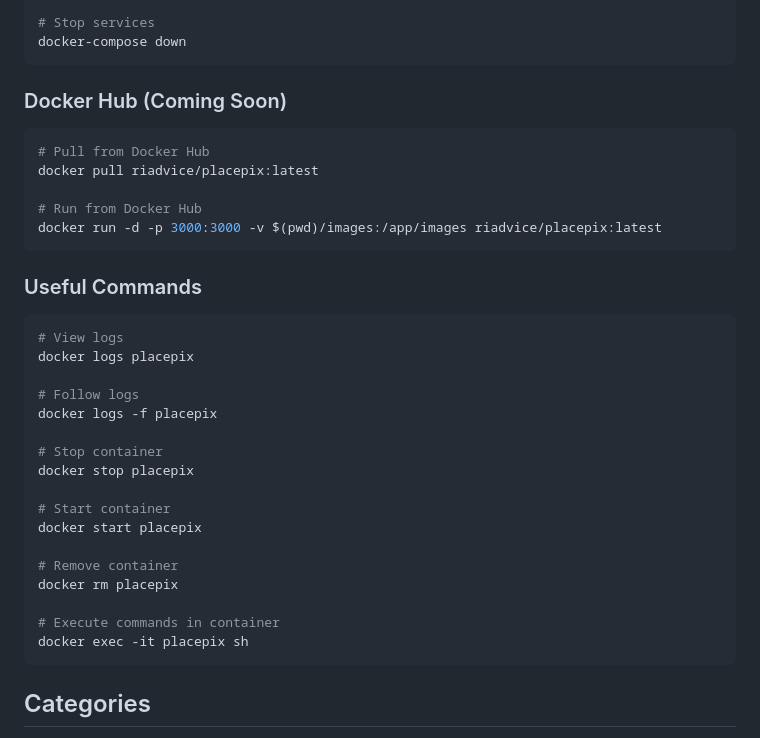
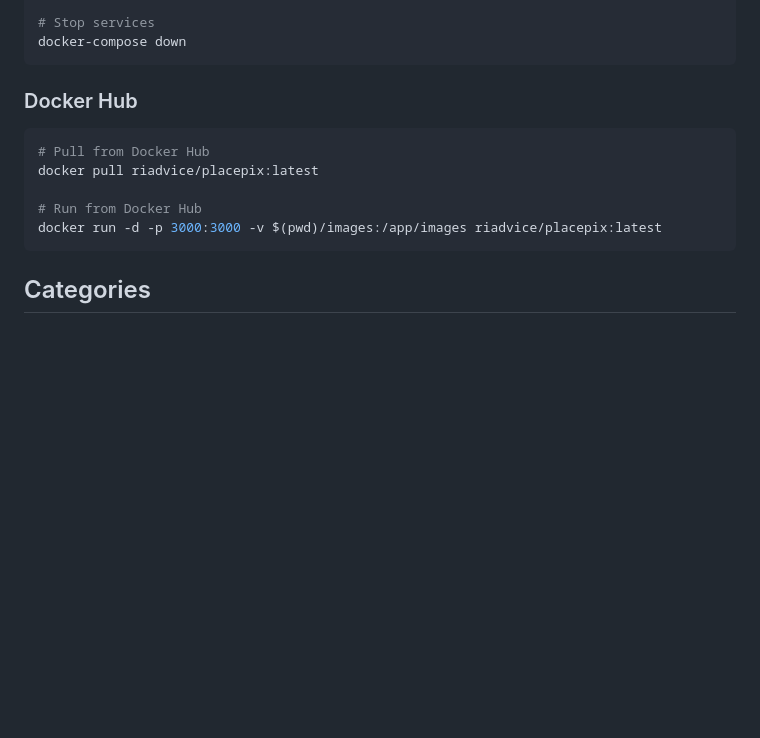
Before and after one commit to riadvice/placepix, a Markdown page: README.md, the part around one of its changes. Drawn GitHub-style; blank space fills up the shorter version.

````diff
--- a/README.md
+++ b/README.md
@@ -432,7 +396,7 @@ docker-compose logs -f
 docker-compose down
 ```
 
-### Docker Hub (Coming Soon)
+### Docker Hub
 
 ```bash
 # Pull from Docker Hub
@@ -440,28 +404,6 @@ docker pull riadvice/placepix:latest
 
 # Run from Docker Hub
 docker run -d -p 3000:3000 -v $(pwd)/images:/app/images riadvice/placepix:latest
-```
-
-### Useful Commands
-
-```bash
-# View logs
-docker logs placepix
-
-# Follow logs
-docker logs -f placepix
-
-# Stop container
-docker stop placepix
-
-# Start container
-docker start placepix
-
-# Remove container
-docker rm placepix
-
-# Execute commands in container
-docker exec -it placepix sh
 ```
 
 ## Categories
````
Also changed, not shown: other parts of README.md (+2 -38 lines).
